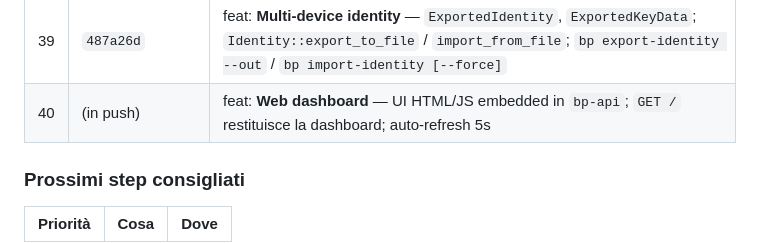
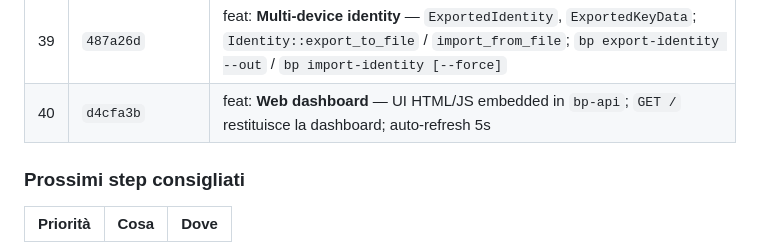
Before and after one commit to Onheiron/BillPouch, a Markdown page: wiki/12-status-roadmap.md, the part around the change. GitHub-like rendering.

Commit message:
docs: update roadmap commit ref d4cfa3b

```diff
--- a/wiki/12-status-roadmap.md
+++ b/wiki/12-status-roadmap.md
@@ -133,7 +133,7 @@ Ultimo commit verde atteso: branch `main` (post push).
 | 37 | `8954401` | style: cargo fmt — reformatting `invite.rs`, `server.rs`, `commands/invite.rs` |
 | 38 | `068300e` | test: `ENV_LOCK` mutex in test invite — serializzazione test che mutano `HOME`/`XDG_DATA_HOME` |
 | 39 | `487a26d` | feat: **Multi-device identity** — `ExportedIdentity`, `ExportedKeyData`; `Identity::export_to_file` / `import_from_file`; `bp export-identity --out` / `bp import-identity [--force]` |
-| 40 | (in push) | feat: **Web dashboard** — UI HTML/JS embedded in `bp-api`; `GET /` restituisce la dashboard; auto-refresh 5s |
+| 40 | `d4cfa3b` | feat: **Web dashboard** — UI HTML/JS embedded in `bp-api`; `GET /` restituisce la dashboard; auto-refresh 5s |
 
 ### Prossimi step consigliati
 | Priorità | Cosa | Dove |
```
